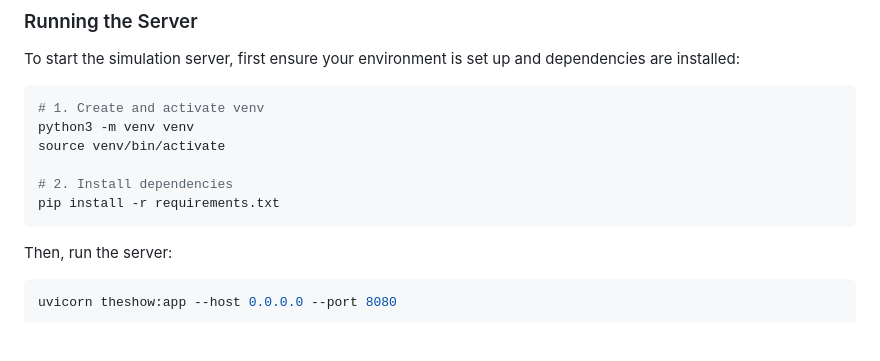
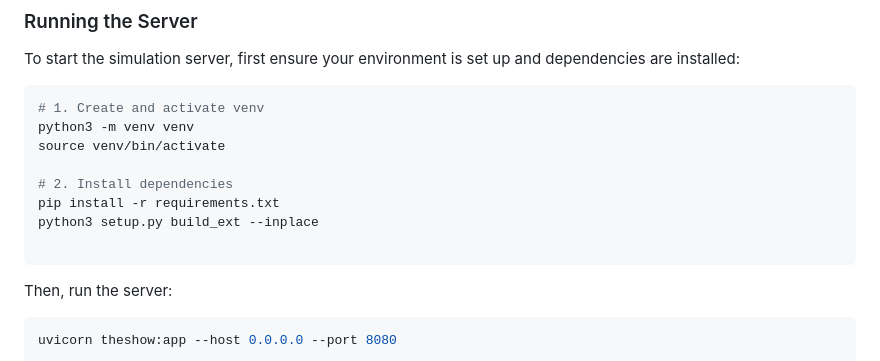
Before and after one commit to benmatok/px4-iris-camera-patch, a Markdown page: README.md, the part around the change. Drawn GitHub-style; blank space fills up the shorter version.

````diff
--- a/README.md
+++ b/README.md
@@ -124,6 +124,8 @@ source venv/bin/activate
 
 # 2. Install dependencies
 pip install -r requirements.txt
+python3 setup.py build_ext --inplace
+
 ```
 
 Then, run the server:
````
